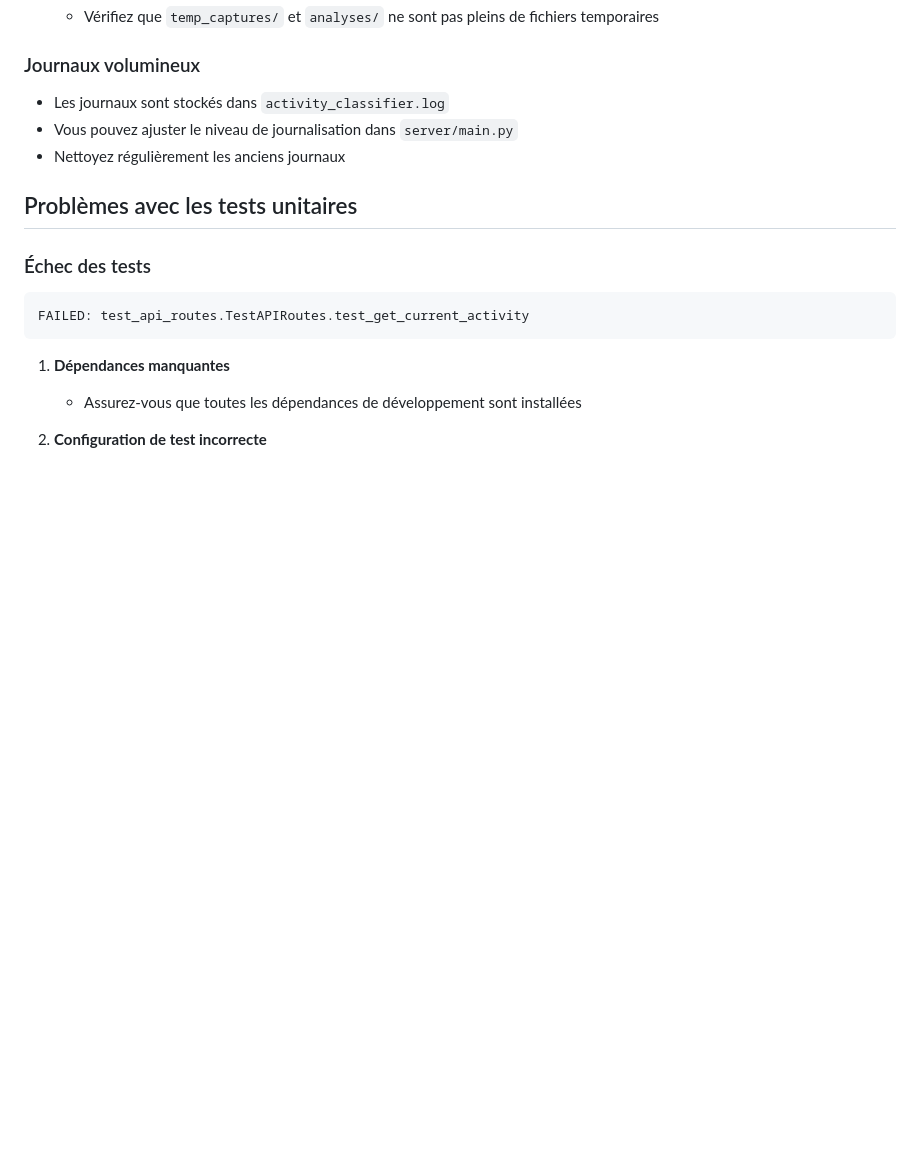
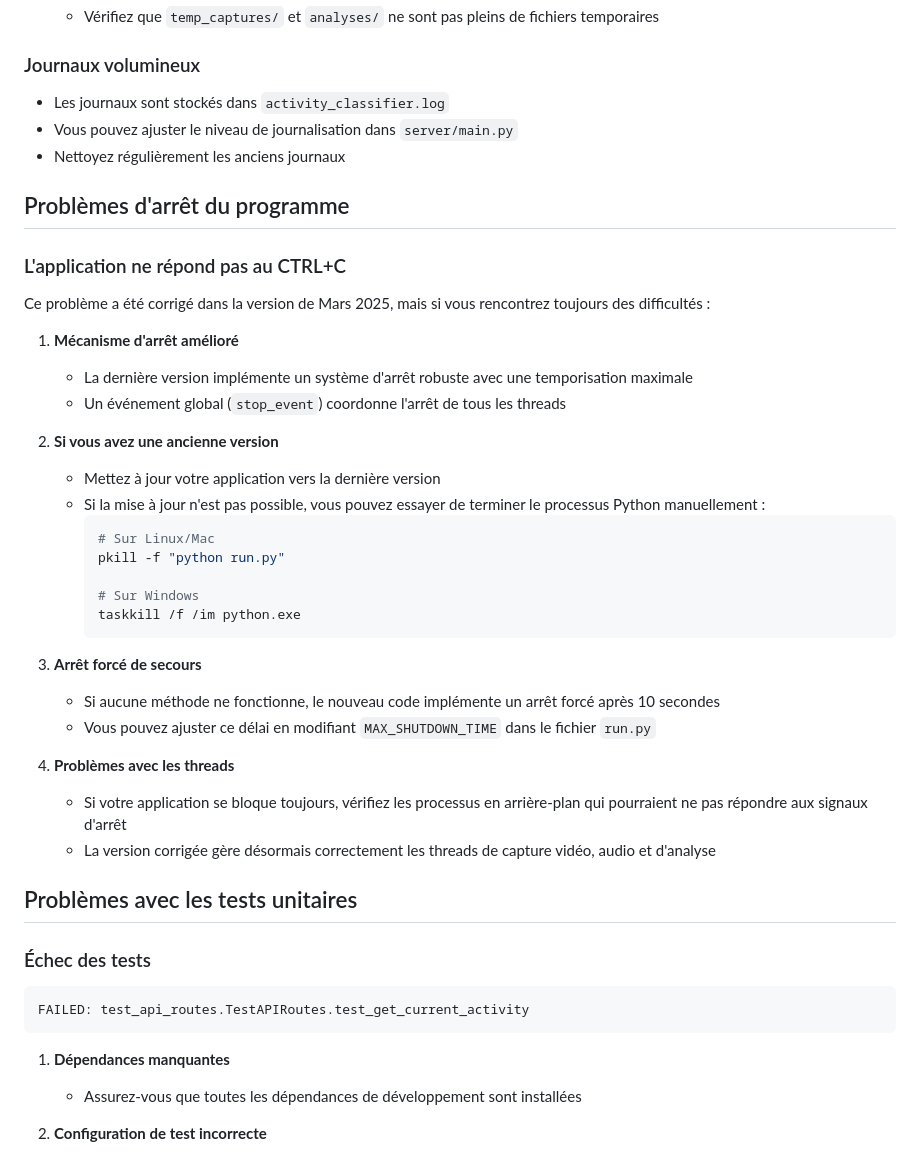
Before and after one commit to rbaudu/classify-audio-video, a Markdown page: docs/TROUBLESHOOTING.md, the part around one of its changes. Rendered like a GitHub page; blank space fills up the shorter version.

````diff
--- a/docs/TROUBLESHOOTING.md
+++ b/docs/TROUBLESHOOTING.md
@@ -230,6 +255,35 @@ Le système intègre désormais une fonctionnalité de reconnexion automatique
 - Vous pouvez ajuster le niveau de journalisation dans `server/main.py`
 - Nettoyez régulièrement les anciens journaux
 
+## Problèmes d'arrêt du programme
+
+### L'application ne répond pas au CTRL+C
+
+Ce problème a été corrigé dans la version de Mars 2025, mais si vous rencontrez toujours des difficultés :
+
+1. **Mécanisme d'arrêt amélioré**
+   - La dernière version implémente un système d'arrêt robuste avec une temporisation maximale
+   - Un événement global (`stop_event`) coordonne l'arrêt de tous les threads
+
+2. **Si vous avez une ancienne version**
+   - Mettez à jour votre application vers la dernière version
+   - Si la mise à jour n'est pas possible, vous pouvez essayer de terminer le processus Python manuellement :
+     ```bash
+     # Sur Linux/Mac
+     pkill -f "python run.py"
+
+     # Sur Windows
+     taskkill /f /im python.exe
+     ```
+
+3. **Arrêt forcé de secours**
+   - Si aucune méthode ne fonctionne, le nouveau code implémente un arrêt forcé après 10 secondes
+   - Vous pouvez ajuster ce délai en modifiant `MAX_SHUTDOWN_TIME` dans le fichier `run.py`
+
+4. **Problèmes avec les threads**
+   - Si votre application se bloque toujours, vérifiez les processus en arrière-plan qui pourraient ne pas répondre aux signaux d'arrêt
+   - La version corrigée gère désormais correctement les threads de capture vidéo, audio et d'analyse
+
 ## Problèmes avec les tests unitaires
 
 ### Échec des tests
````
Also changed, not shown: other parts of docs/TROUBLESHOOTING.md (+25 -0 lines).
